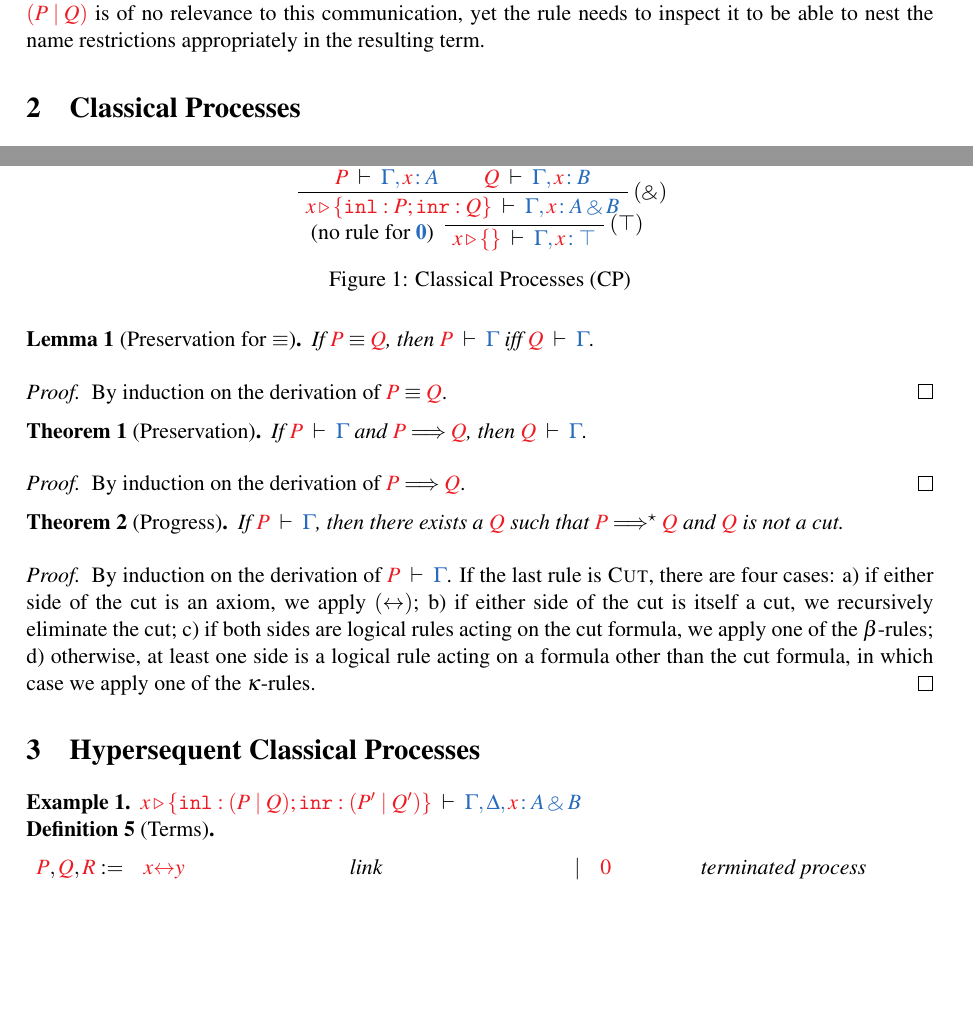
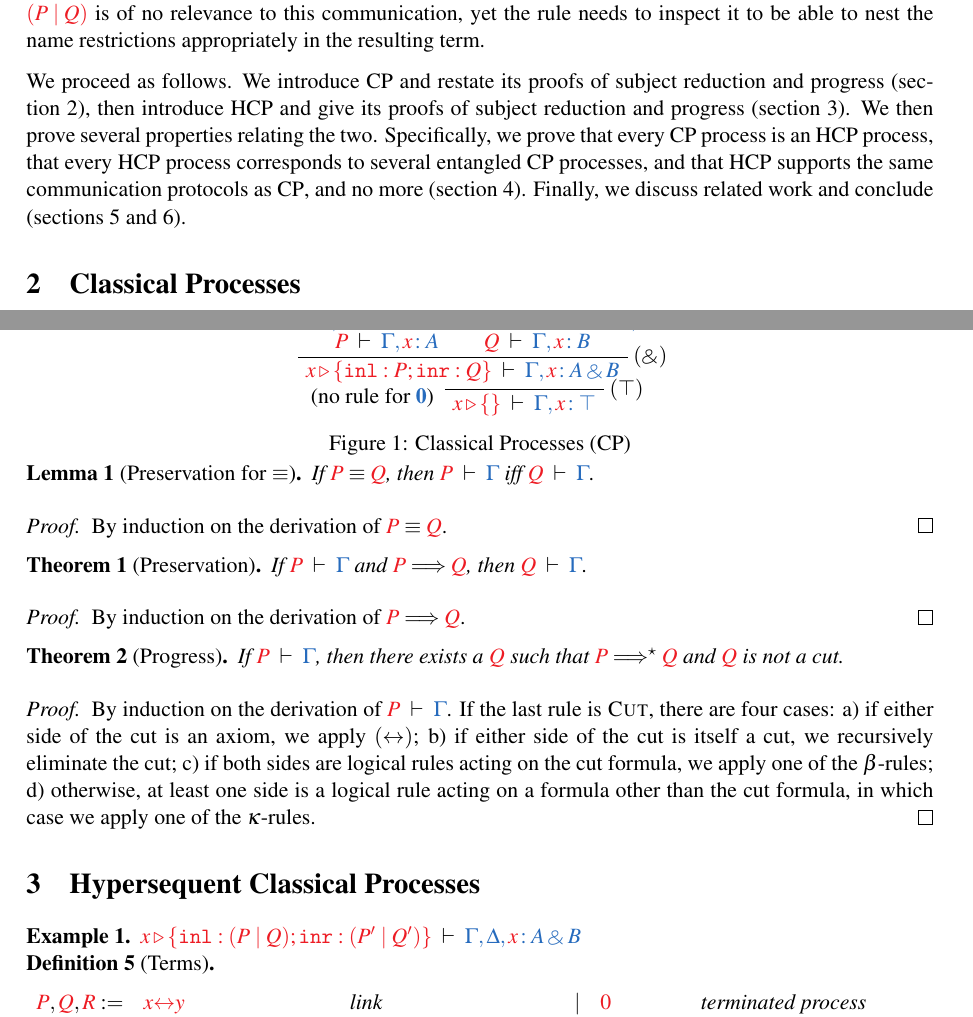
Before and after one commit to wenkokke/tlla2018, a LaTeX paper (doc/tlla2018/main.tex): two parts of pages 2 and 3 of 8, joined at a grey line, cut so that both start at the same text, the shorter picture padded with empty space. Compiled offline with pdfLaTeX; a LaTeX package or settings file that is missing is left out.

Commit message:
Finished edits of introduction & related work

```diff
--- a/doc/tlla2018/main.tex
+++ b/doc/tlla2018/main.tex
@@ -122,4 +122,15 @@ Here, the parallel composition $\tm{(\piPar{P}{Q})}$ is of no relevance to this
 communication, yet the rule needs to inspect it to be able to nest the name
 restrictions appropriately in the resulting term.
 
+We proceed as follows.
+We introduce \cp and restate its proofs of subject reduction and progress
+(\cref{sec:cp}), then introduce \hcp and give its proofs of subject reduction
+and progress (\cref{sec:hcp}).
+We then prove several properties relating the two. Specifically, we prove that
+every \cp process is an \hcp process, that every \hcp process corresponds to
+several entangled \cp processes, and that \hcp supports the same communication
+protocols as \cp, and no more (\cref{sec:cp2hcp}).
+Finally, we discuss related work and conclude
+(\cref{sec:related-work,sec:conclusions}).
+
 \section{Classical Processes}
@@ -327,6 +339,7 @@ restrictions appropriately in the resulting term.
 
 
 \section{Hypersequent Classical Processes}
+\label{sec:hcp}
 
 \begin{example}
   \(
```
Also changed, not shown: doc/tlla2018/main.tex (2 more changed lines).
